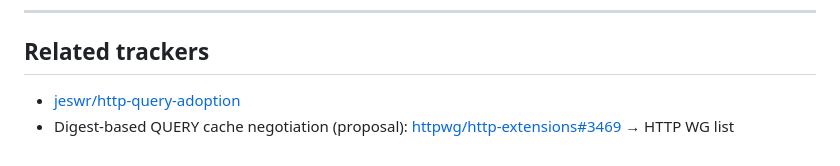
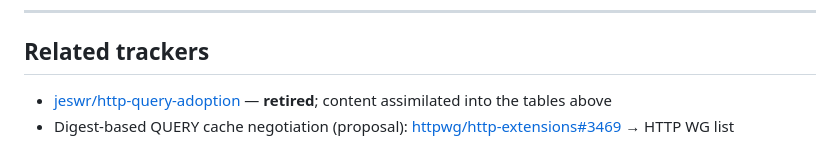
Before and after one commit to ebremer/RFC10008support, a Markdown page: README.md, the part around the change. Drawn GitHub-style.

Commit message:
Note that jeswr/http-query-adoption is retired.
Mark the related tracker as retired with content already assimilated into these tables.

```diff
--- a/README.md
+++ b/README.md
@@ -102,5 +102,5 @@ Infrastructure in front of apps. Body-aware caching and method allow-lists matte
 
 ## Related trackers
 
-- [jeswr/http-query-adoption](https://github.com/jeswr/http-query-adoption)
+- [jeswr/http-query-adoption](https://github.com/jeswr/http-query-adoption) — **retired**; content assimilated into the tables above
 - Digest-based QUERY cache negotiation (proposal): [httpwg/http-extensions#3469](https://github.com/httpwg/http-extensions/issues/3469) → HTTP WG list
```
